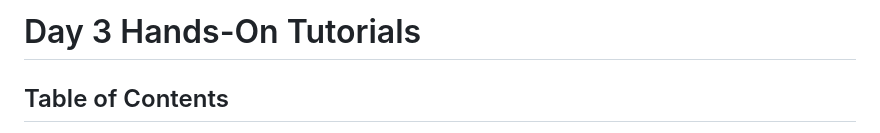
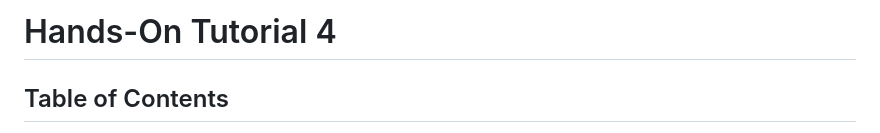
Before and after one commit to ITensor/ITensorSchool-2026, a Markdown page: Tutorials/HandsOn4/README.md, the part around the change. GitHub-like rendering.

```diff
--- a/Tutorials/HandsOn4/README.md
+++ b/Tutorials/HandsOn4/README.md
@@ -1,4 +1,4 @@
-# Day 3 Hands-On Tutorials
+# Hands-On Tutorial 4
 
 ## Table of Contents
 
```
Also changed, not shown: Tutorials/HandsOn1/README.md (+1 -1 lines), Tutorials/HandsOn2/README.md (+1 -1 lines).
